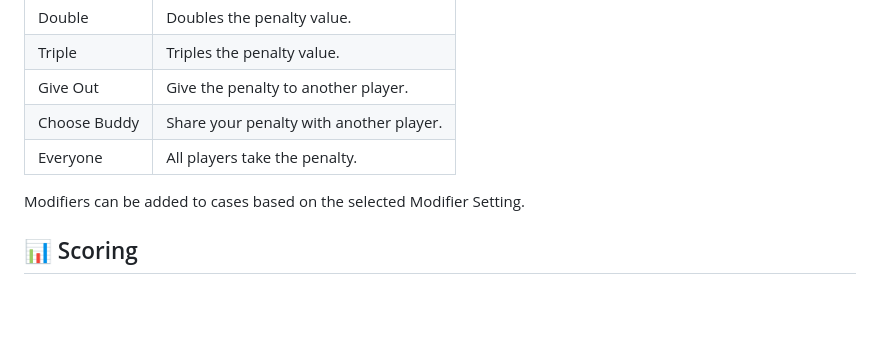
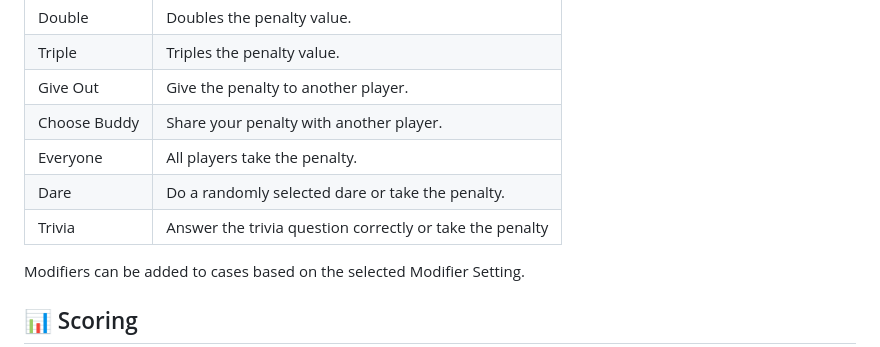
Before and after one commit to DalPalCarl/takethedeal, a Markdown page: README.md, the part around the change. Rendered like a GitHub page; blank space fills up the shorter version.

```diff
--- a/README.md
+++ b/README.md
@@ -46,6 +46,8 @@ Modifiers add unpredictable twists and can stack with penalties:
 | Give Out       | Give the penalty to another player.                                         |
 | Choose Buddy   | Share your penalty with another player.                                     |
 | Everyone | All players take the penalty.                                               |
+| Dare | Do a randomly selected dare or take the penalty.                                               |
+| Trivia | Answer the trivia question correctly or take the penalty                                               |
 
 Modifiers can be added to cases based on the selected Modifier Setting.
 
```
